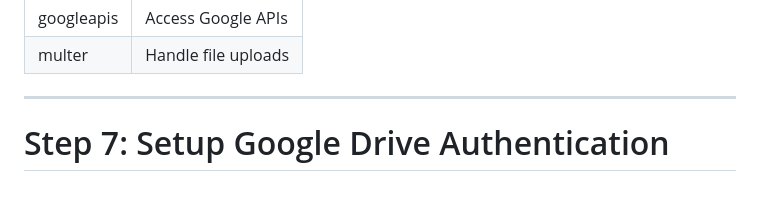
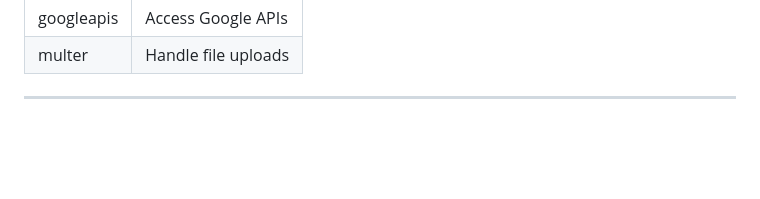
Before and after one commit to Likitha4-P/Task_Monitoring_System, a Markdown page: README.md, the part around the change. Drawn GitHub-style; blank space fills up the shorter version.

```diff
--- a/README.md
+++ b/README.md
@@ -275,5 +275,3 @@ googleapis | Access Google APIs |
 multer | Handle file uploads |
 
 ---
-
-# Step 7: Setup Google Drive Authentication
```
